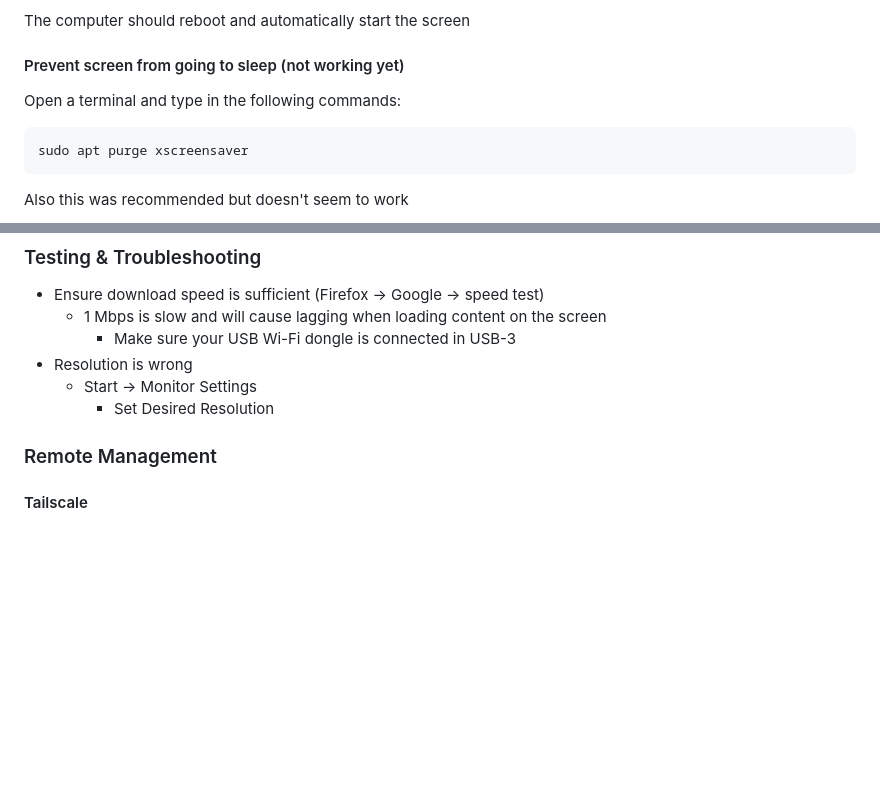
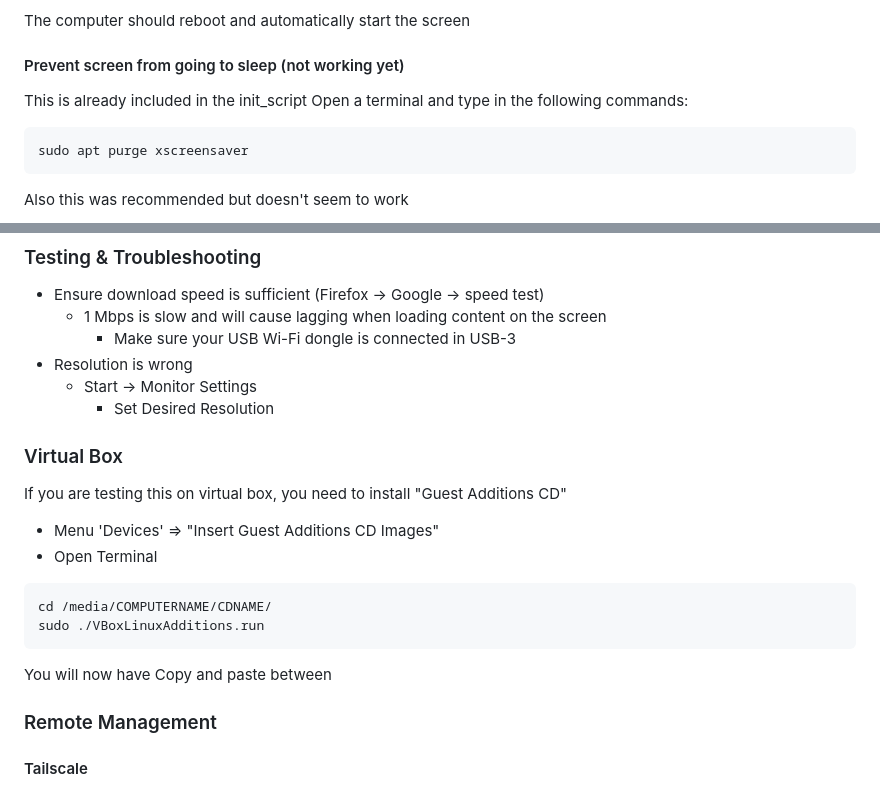
Before and after one commit to undoLogic/digi-display, a Markdown page: README.md, 2 parts joined by grey strips. GitHub-like rendering; blank space fills up the shorter version.

Commit message:
testing vnc

````diff
--- a/README.md
+++ b/README.md
@@ -126,6 +126,7 @@ The computer should reboot and automatically start the screen
 
 
 #### Prevent screen from going to sleep (not working yet)
+This is already included in the init_script
 Open a terminal and type in the following commands:
 ```angular2html
 sudo apt purge xscreensaver
@@ -163,6 +164,18 @@ Right-click on the desktop background and choose **Desktop Preferences**
 - Resolution is wrong
   - Start -> Monitor Settings
     - Set Desired Resolution
+
+
+### Virtual Box
+If you are testing this on virtual box, you need to install "Guest Additions CD"
+- Menu 'Devices' => "Insert Guest Additions CD Images"
+- Open Terminal
+```shell
+cd /media/COMPUTERNAME/CDNAME/
+sudo ./VBoxLinuxAdditions.run
+```
+You will now have Copy and paste between
+
 
 ### Remote Management
 
````
